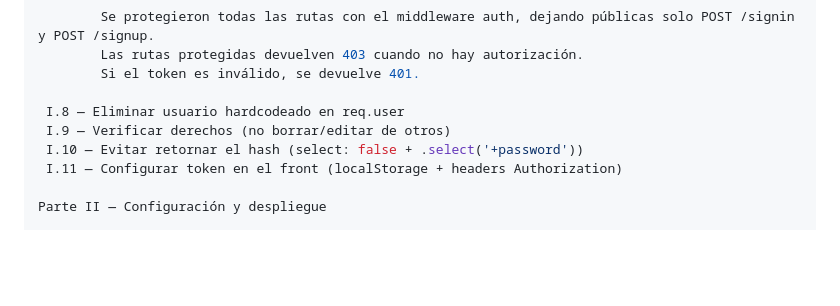
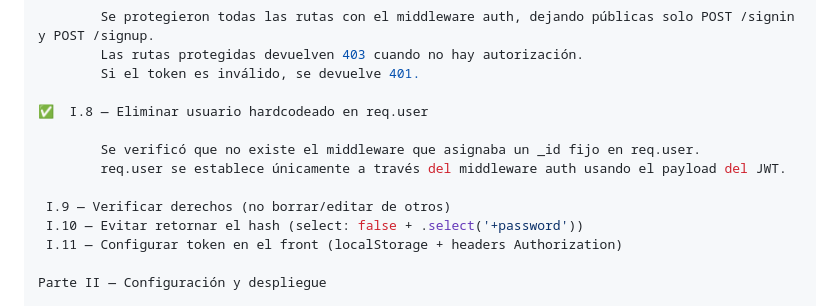
Before and after one commit to ea0627/web_project_api_full, a Markdown page: README.md, the part around the change. GitHub-like rendering; blank space fills up the shorter version.

Commit message:
Parte I.8: Verifica y elimina req.user hardcodeado (no aplica en este repo)

```diff
--- a/README.md
+++ b/README.md
@@ -59,7 +59,11 @@ Parte I — Autorización y registro de usuarios
         Las rutas protegidas devuelven 403 cuando no hay autorización.
         Si el token es inválido, se devuelve 401.
 
- I.8 — Eliminar usuario hardcodeado en req.user
+✅  I.8 — Eliminar usuario hardcodeado en req.user
+
+        Se verificó que no existe el middleware que asignaba un _id fijo en req.user.
+        req.user se establece únicamente a través del middleware auth usando el payload del JWT.
+
  I.9 — Verificar derechos (no borrar/editar de otros)
  I.10 — Evitar retornar el hash (select: false + .select('+password'))
  I.11 — Configurar token en el front (localStorage + headers Authorization)
```
